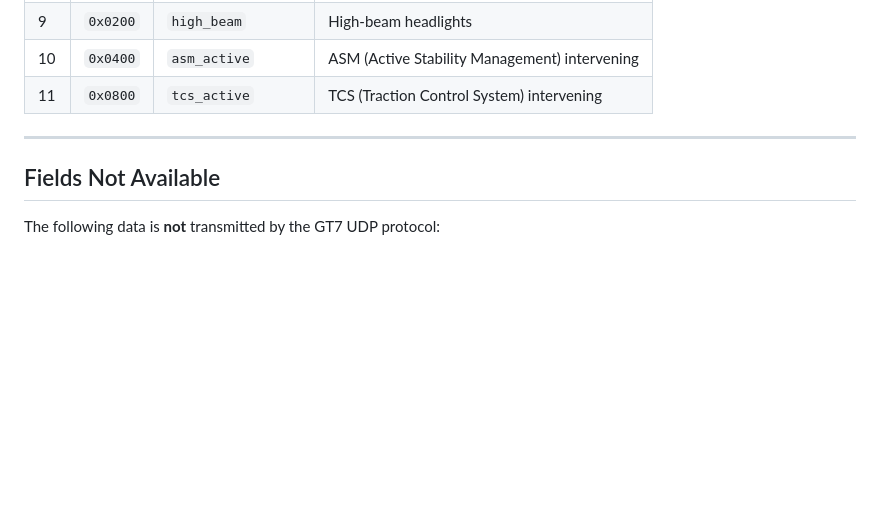
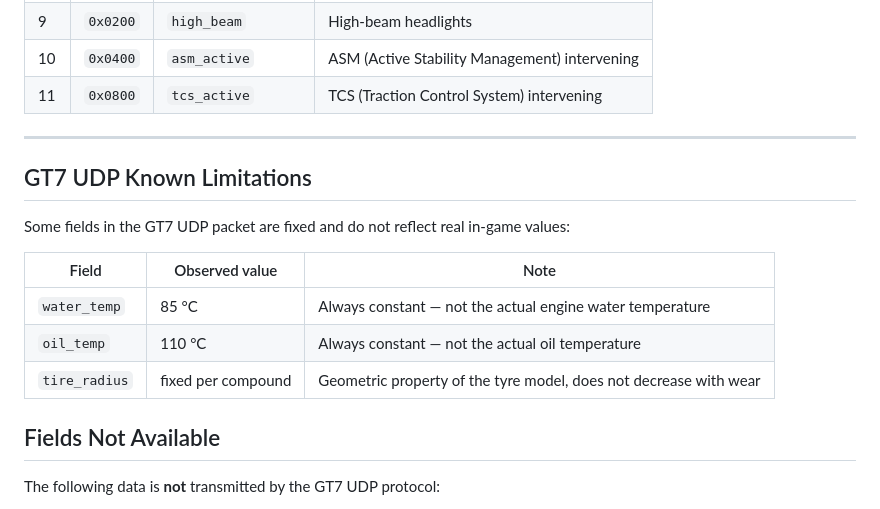
Before and after one commit to wesleyegberto/sim-race-engineer, a Markdown page: docs/gt7-telemetry.md, the part around the change. GitHub-like rendering; blank space fills up the shorter version.

```diff
--- a/docs/gt7-telemetry.md
+++ b/docs/gt7-telemetry.md
@@ -242,6 +242,16 @@ Each bit represents a boolean game state.
 
 ---
 
+## GT7 UDP Known Limitations
+
+Some fields in the GT7 UDP packet are fixed and do not reflect real in-game values:
+
+| Field | Observed value | Note |
+|-------|---------------|------|
+| `water_temp` | 85 °C | Always constant — not the actual engine water temperature |
+| `oil_temp` | 110 °C | Always constant — not the actual oil temperature |
+| `tire_radius` | fixed per compound | Geometric property of the tyre model, does not decrease with wear |
+
 ## Fields Not Available
 
 The following data is **not** transmitted by the GT7 UDP protocol:
```
Also changed, not shown: README.md (+9 -0 lines).
